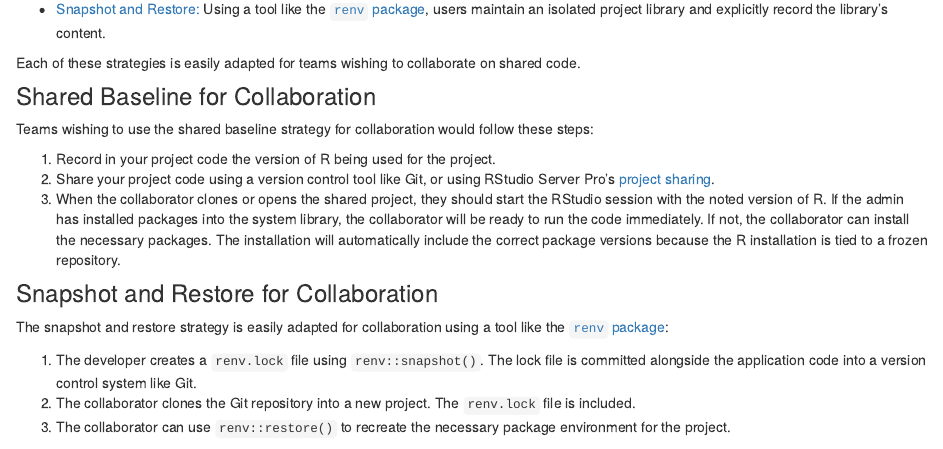
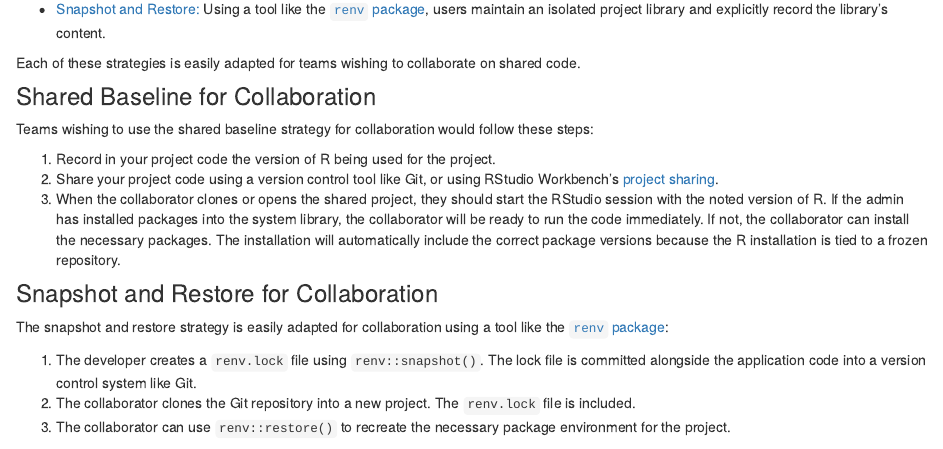
Before and after one commit to rstudio/environments.rstudio.com, an R Markdown document (collaborate.Rmd): the page in a window 1100 px wide, from 370 px down. Rendered offline with R 4.5, knitr and Pandoc, with nearby package versions; drawn as R Markdown's standard HTML page in place of the format the file asks for.

Commit message:
RSP -> RSW

```diff
--- a/collaborate.Rmd
+++ b/collaborate.Rmd
@@ -21,7 +21,7 @@ Each of these strategies is easily adapted for teams wishing to collaborate on s
 Teams wishing to use the shared baseline strategy for collaboration would follow these steps:
 
 1. Record in your project code the version of R being used for the project.
-2. Share your project code using a version control tool like Git, or using RStudio Server Pro's [project sharing](https://support.rstudio.com/hc/en-us/articles/211659737-Sharing-Projects-in-RStudio-Server-Pro).
+2. Share your project code using a version control tool like Git, or using RStudio Workbench's [project sharing](https://support.rstudio.com/hc/en-us/articles/211659737-Sharing-Projects-in-RStudio-Server-Pro).
 3. When the collaborator clones or opens the shared project, they should start the RStudio session with the noted version of R. If the admin has installed packages into the system library, the collaborator will be ready to run the code immediately. If not, the collaborator can install the necessary packages. The installation will automatically include the correct package versions because the R installation is tied to a frozen repository.
 
 ### Snapshot and Restore for Collaboration
```
